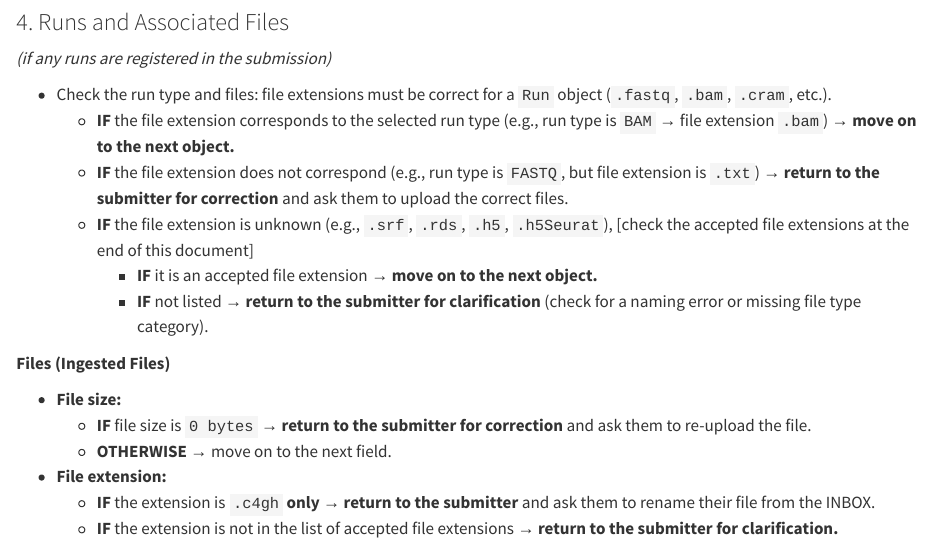
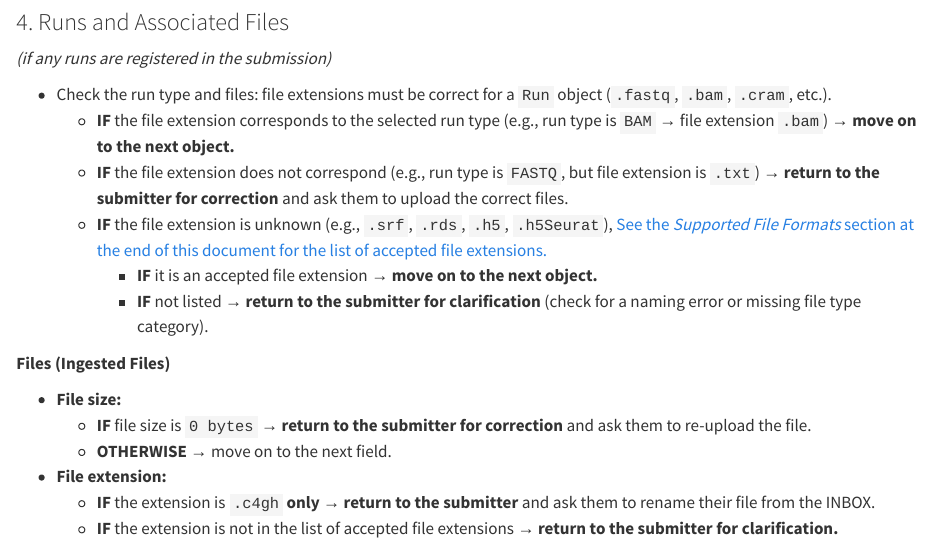
Before and after one commit to elisavettorstensson/aftercourse_repository2, a Quarto document (test.qmd): the page in a window 1100 px wide, from 1040 px down. Rendered offline with R 4.5, knitr and Pandoc in place of Quarto, with nearby package versions.

Commit message:
Update test.qmd

```diff
--- a/test.qmd
+++ b/test.qmd
@@ -45,7 +45,7 @@ By following this checklist, helpdesk staff responsible for reviewing the metada
 * Check the run type and files: file extensions must be correct for a `Run` object (`.fastq`, `.bam`, `.cram`, etc.).
   * **IF** the file extension corresponds to the selected run type (e.g., run type is `BAM` → file extension `.bam`) → **move on to the next object.**
   * **IF** the file extension does not correspond (e.g., run type is `FASTQ`, but file extension is `.txt`) → **return to the submitter for correction** and ask them to upload the correct files.
-  * **IF** the file extension is unknown (e.g., `.srf`, `.rds`, `.h5`, `.h5Seurat`), [check the accepted file extensions at the end of this document]
+  * **IF** the file extension is unknown (e.g., `.srf`, `.rds`, `.h5`, `.h5Seurat`), [See the *Supported File Formats* section at the end of this document for the list of accepted file extensions.](#supported-file-formats)
     * **IF** it is an accepted file extension → **move on to the next object.**
     * **IF** not listed → **return to the submitter for clarification** (check for a naming error or missing file type category).
 
```
